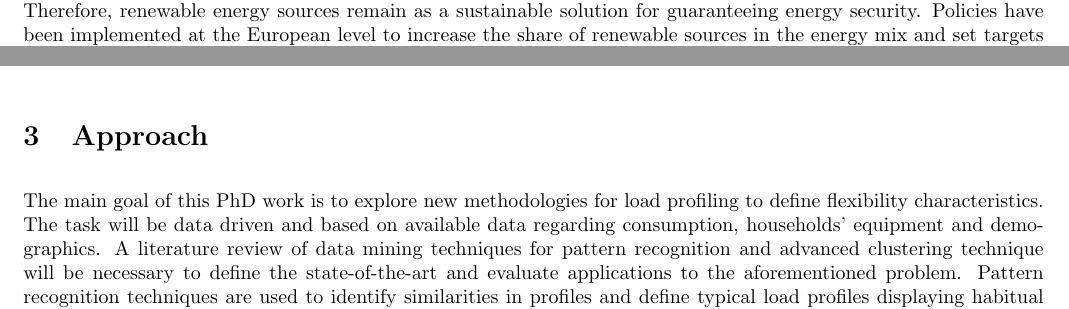
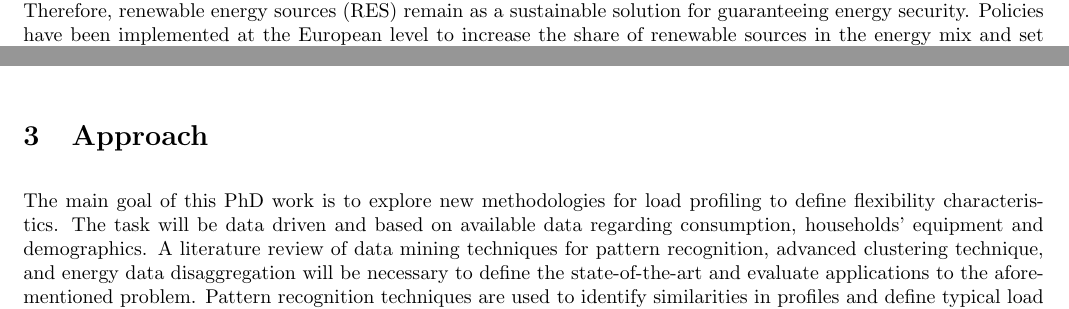
Before and after one commit to gleray/ProjectDescription, a LaTeX document (projectDescription.tex): two parts of pages 1 and 2 of 2, joined at a grey line, cut so that both start at the same text. Compiled offline with pdfLaTeX.

Commit message:
replace demand response to more general demand side management and renewables to RES

```diff
--- a/projectDescription.tex
+++ b/projectDescription.tex
@@ -24,7 +24,7 @@
 \vspace{1cm}
 {\bf Candidate:} Guillaume Le Ray\\
 {\bf Period:} December 2015-December 2018\\
-{\bf Title:}Smart end user data analysis and pattern recognition
+{\bf Title:} Smart end user data analysis and pattern recognition
 \section{Background}
-	In recent years, the increasing energy demand from emerging economies as well as the increasing scarcity of fossil fuels has exacerbated concerns over the sustainability of current energy reserves on a global scale. Each state is securing its own energy supply, and considers exploring local resources, like unconventional fossil fuels (e.g.\ shale gas or tar sand) when available or renewable energy sources~\cite{ramchurn2012}. Unconventional fossil fuels are controversial as they have a limited supply and their extraction is politically and socially challenging as shown recently in France and in Denmark. Therefore, renewable energy sources remain as a sustainable solution for guaranteeing energy security. Policies have been implemented at the European level to increase the share of renewable sources in the energy mix and set targets for the next 5 to 35 years~\cite{2020}.
+	In recent years, the increasing energy demand from emerging economies as well as the increasing scarcity of fossil fuels has exacerbated concerns over the sustainability of current energy reserves on a global scale. Each state is securing its own energy supply, and considers exploring local resources, like unconventional fossil fuels (e.g.\ shale gas or tar sand) when available or renewable energy sources~\cite{ramchurn2012}. Unconventional fossil fuels are controversial as they have a limited supply and their extraction is politically and socially challenging as shown recently in France and in Denmark. Therefore, renewable energy sources (RES) remain as a sustainable solution for guaranteeing energy security. Policies have been implemented at the European level to increase the share of renewable sources in the energy mix and set targets for the next 5 to 35 years~\cite{2020}.
 
@@ -60,7 +60,7 @@
 \section{Approach}
 	%Standard statistics come with information on the uncertainty of estimated value from a variable/feature, and the uncertainty is actually calculated based on the variability of the variable/feature around the estimate. The uncertainty is as important as the estimates and for some applications it is even more valuable as gives the reliability of the estimated value. By transposition of this concept from statistics to the load research field, the flexibility corresponds to the variability around the averaged load profile. The variability could be calculated on the historical consumption data. As such it does not follow an experimental design and therefore the calculated variability is not obtained in a structured manner. Thus the flexibility is the known variability from empirical data plus the potential variability (corresponding to unobserved parts in the empirical data) of the consumption.
 
- 	The main goal of this PhD work is to explore new methodologies for load profiling to define flexibility characteristics. The task will be data driven and based on available data regarding consumption, households' equipment and demographics. A literature review of data mining techniques for pattern recognition and advanced clustering technique will be necessary to define the state-of-the-art and evaluate applications to the aforementioned problem. Pattern recognition techniques are used to identify similarities in profiles and define typical load profiles displaying habitual behaviors~\cite{Abreu2012}. A first step towards patterns recognition would be to build dynamic models of individual consumption, summarizing individual load profiles and their variability at any time. Pattern recognition technique will then be the link to generate clusters corresponding to groups of end-users with similar household characteristics and habits~\cite{albert2013}. A particular emphasize will be put on keeping a human approach during the data analysis as it is proven from previous experiments that the acceptance of such low energy neighborhood relies on end-users' satisfaction~\cite{Mlecnik2012}.
+ 	The main goal of this PhD work is to explore new methodologies for load profiling to define flexibility characteristics. The task will be data driven and based on available data regarding consumption, households' equipment and demographics. A literature review of data mining techniques for pattern recognition, advanced clustering technique, and energy data disaggregation will be necessary to define the state-of-the-art and evaluate applications to the aforementioned problem. Pattern recognition techniques are used to identify similarities in profiles and define typical load profiles displaying habitual behaviors~\cite{Abreu2012}. A first step towards patterns recognition would be to build dynamic models of individual consumption, summarizing individual load profiles and their variability at any time. Pattern recognition technique will then be the link to generate clusters corresponding to groups of end-users with similar household characteristics and habits~\cite{albert2013}. A particular emphasize will be put on keeping a human approach during the data analysis as it is proven from previous experiments that the acceptance of such low energy neighborhood relies on end-users' satisfaction~\cite{Mlecnik2012}.
 
  	Modelling approaches will be used on load flexibility profiles to identify the different states of flexibility. Markov switching models have been previously used to identify different states in time-series of consumption. Thus focus could be centered on periods of high flexibility to obtain more details about the load behavior in these periods. Disaggregation of the energy consumption using the factorial hidden Markov model will generate single consumption time-series for each appliance~\cite{kolter2011}. Factorial hidden Markov model is a non intrusive way to obtain estimates of single time-series for the various appliances, as the only other way is to install electric meters for each devices. The thorough analysis of the single time-series will reveal which devices are contributing to flexibility and explain behavior patterns of electricity usage.
 
```
Also changed, not shown: projectDescription.tex (4 more changed lines).
